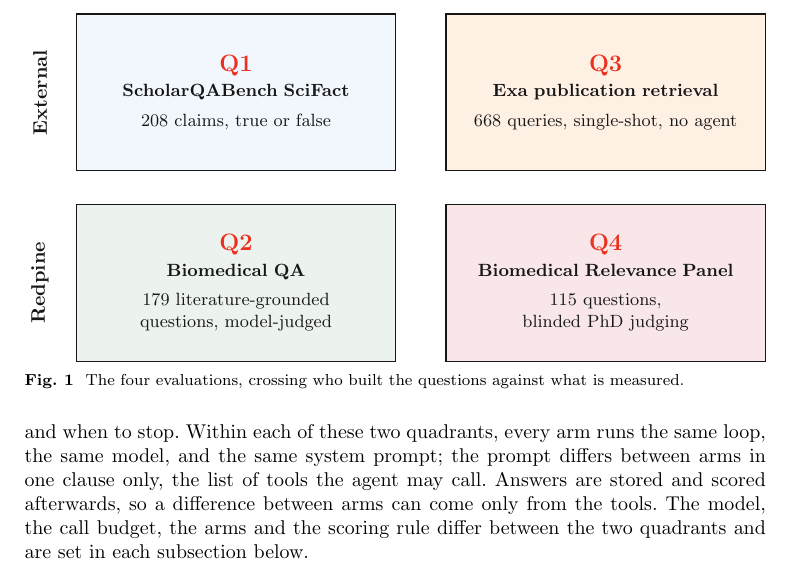
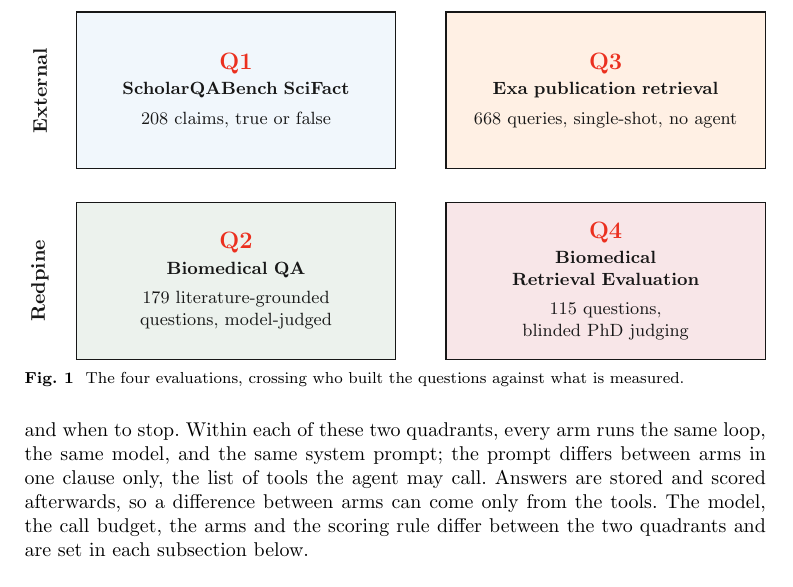
Before and after one commit to leonoravesterbacka/Redpine-Science, a LaTeX paper (main.tex): part of page 3 of 18, cut so that both start at the same text. Compiled offline with pdfLaTeX.

Commit message:
docs(figure): name the fourth evaluation Biomedical Retrieval Evaluation

```diff
--- a/main.tex
+++ b/main.tex
@@ -149,7 +149,7 @@ four evaluations in Figure~\ref{fig:methodology}.
      179 literature-grounded questions, model-judged};
   \node[quad, fill=RPDarkRed!10] (q4) at (6.6,-3.4)
     {{\bfseries\large\color{RPCrimson}Q4}\\[2pt]
-     \textbf{Biomedical Relevance Panel}\\[4pt]
+     \textbf{Biomedical Retrieval Evaluation}\\[4pt]
      115 questions, blinded PhD judging};
 
   \node[axis] at (0,1.8) {QA};
```
